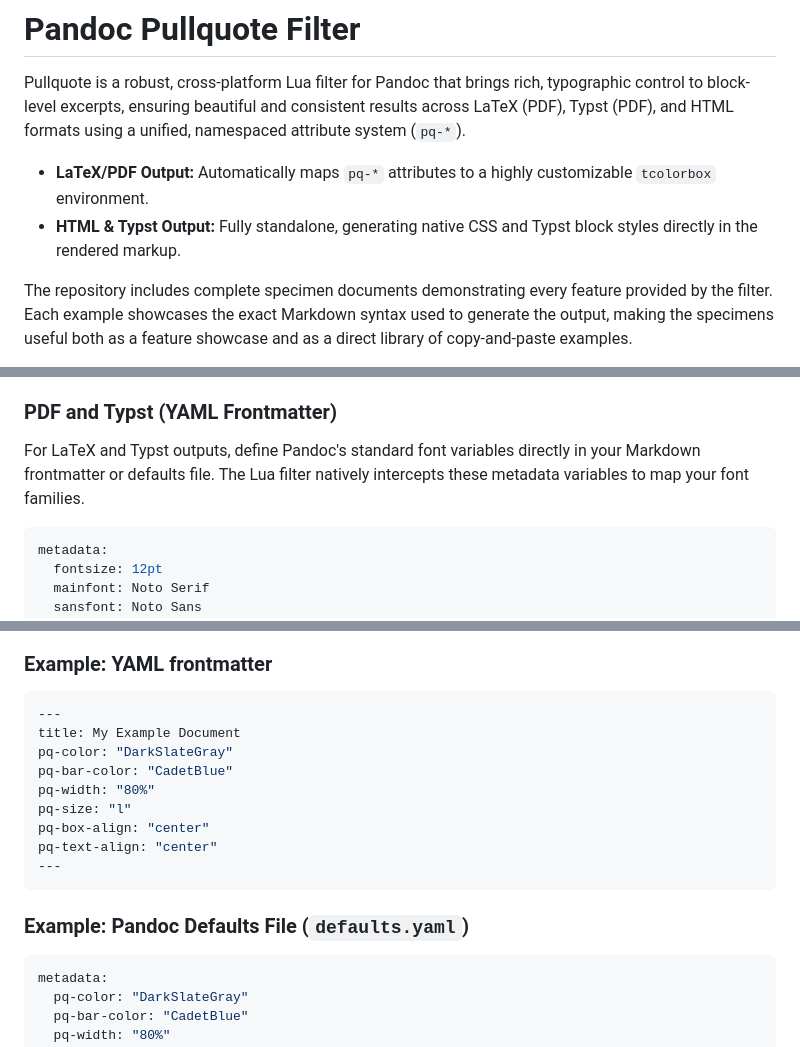
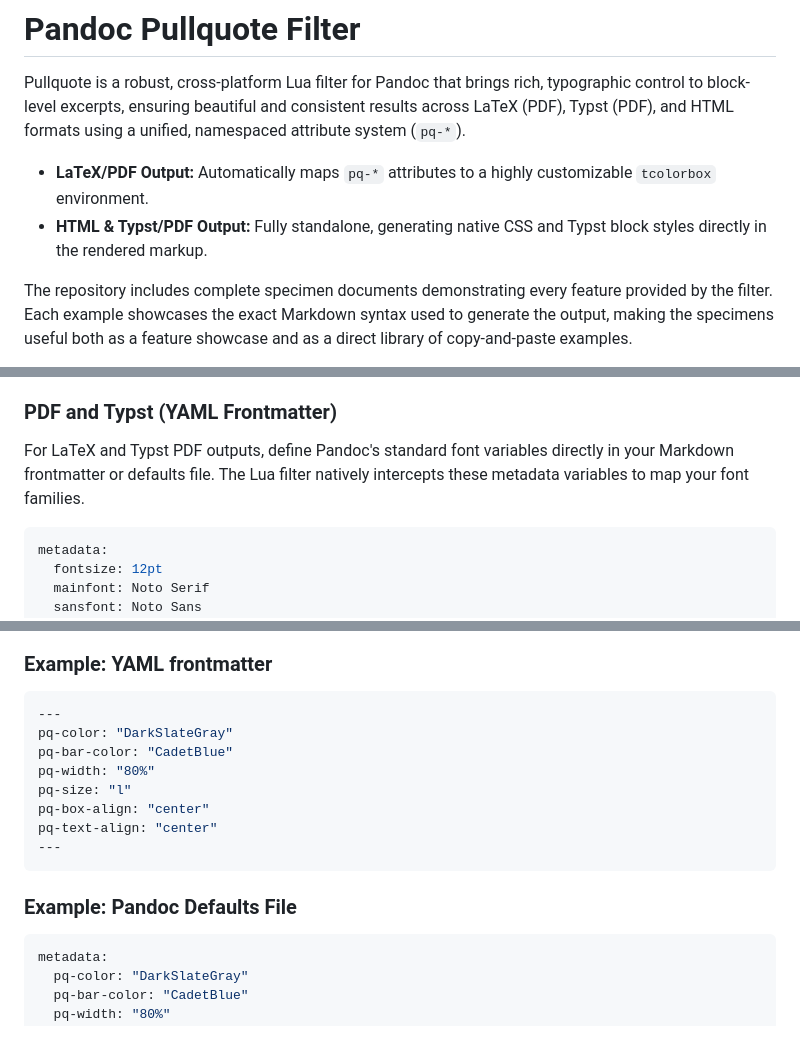
Before and after one commit to nandac/pullquote, a Markdown page: README.md, 3 parts joined by grey strips. Drawn GitHub-style.

Commit message:
Small updates to README

````diff
--- a/README.md
+++ b/README.md
@@ -3,7 +3,7 @@
 Pullquote is a robust, cross-platform Lua filter for Pandoc that brings rich, typographic control to block-level excerpts, ensuring beautiful and consistent results across LaTeX (PDF), Typst (PDF), and HTML formats using a unified, namespaced attribute system (`pq-*`).
 
 * **LaTeX/PDF Output:** Automatically maps `pq-*` attributes to a highly customizable `tcolorbox` environment.
-* **HTML & Typst Output:** Fully standalone, generating native CSS and Typst block styles directly in the rendered markup.
+* **HTML & Typst/PDF Output:** Fully standalone, generating native CSS and Typst block styles directly in the rendered markup.
 
 The repository includes complete specimen documents demonstrating every feature provided by the filter. Each example showcases the exact Markdown syntax used to generate the output, making the specimens useful both as a feature showcase and as a direct library of copy-and-paste examples.
 
@@ -61,7 +61,7 @@ To establish a consistent typographic baseline, you can configure your fonts usi
 
 ### PDF and Typst (YAML Frontmatter)
 
-For LaTeX and Typst outputs, define Pandoc's standard font variables directly in your Markdown frontmatter or defaults file. The Lua filter natively intercepts these metadata variables to map your font families.
+For LaTeX and Typst PDF outputs, define Pandoc's standard font variables directly in your Markdown frontmatter or defaults file. The Lua filter natively intercepts these metadata variables to map your font families.
 
 ```yaml
 metadata:
@@ -106,7 +106,6 @@ You can establish project-wide styling defaults for your pullquotes using YAML f
 
 ```yaml
 ---
-title: My Example Document
 pq-color: "DarkSlateGray"
 pq-bar-color: "CadetBlue"
 pq-width: "80%"
@@ -116,7 +115,7 @@ pq-text-align: "center"
 ---
 ```
 
-### Example: Pandoc Defaults File (`defaults.yaml`)
+### Example: Pandoc Defaults File
 
 ```yaml
 metadata:
````
Also changed, not shown: other parts of README.md (+2 -2 lines).
